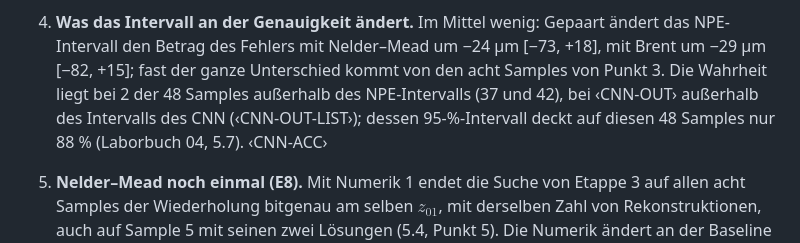
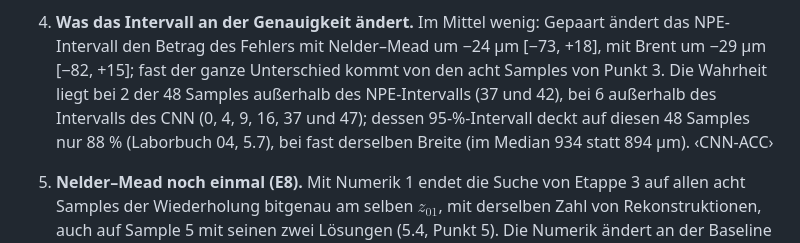
Before and after one commit to AliTUHH/master_thesis_autofocus, a Markdown page: docs/laborbuch/09-mfe-stufen-brent.md, the part around the change. Rendered like a GitHub page.

Commit message:
Laborbuch 09, 5.6 point 4: the truth outside the CNN interval on 6 samples, at almost the width of the NPE interval
Co-authored-by: mohamadali.rajeh <mohamadali.rajeh@baslerweb.com>

```diff
--- a/docs/laborbuch/09-mfe-stufen-brent.md
+++ b/docs/laborbuch/09-mfe-stufen-brent.md
@@ -867,9 +867,10 @@ Fehler gegen die Wahrheit, Rekonstruktionen und Zeit pro Autofokus mit 3 Threads
 4. **Was das Intervall an der Genauigkeit ändert.** Im Mittel wenig: Gepaart ändert das
    NPE-Intervall den Betrag des Fehlers mit Nelder–Mead um −24 µm [−73, +18], mit Brent um
    −29 µm [−82, +15]; fast der ganze Unterschied kommt von den acht Samples von Punkt 3. Die Wahrheit
-   liegt bei 2 der 48 Samples außerhalb des NPE-Intervalls (37 und 42), bei ‹CNN-OUT› außerhalb
-   des Intervalls des CNN (‹CNN-OUT-LIST›); dessen 95-%-Intervall deckt auf diesen 48 Samples nur
-   88 % (Laborbuch 04, 5.7). ‹CNN-ACC›
+   liegt bei 2 der 48 Samples außerhalb des NPE-Intervalls (37 und 42), bei 6 außerhalb des
+   Intervalls des CNN (0, 4, 9, 16, 37 und 47); dessen 95-%-Intervall deckt auf diesen 48
+   Samples nur 88 % (Laborbuch 04, 5.7), bei fast derselben Breite (im Median 934 statt
+   894 µm). ‹CNN-ACC›
 5. **Nelder–Mead noch einmal (E8).** Mit Numerik 1 endet die Suche von Etappe 3 auf allen acht
    Samples der Wiederholung bitgenau am selben $z_{01}$, mit derselben Zahl von
    Rekonstruktionen, auch auf Sample 5 mit seinen zwei Lösungen (5.4, Punkt 5). Die Numerik
```
